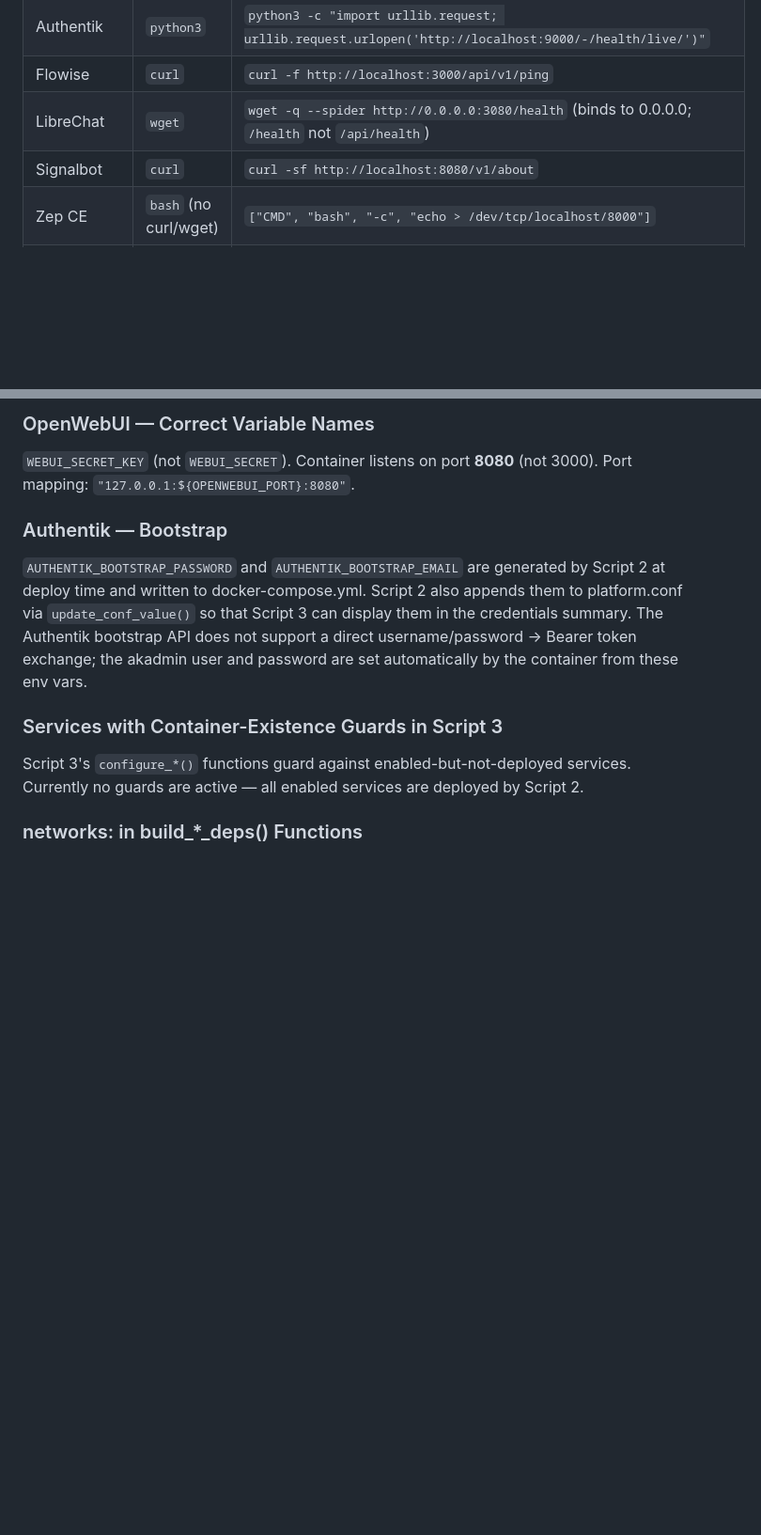
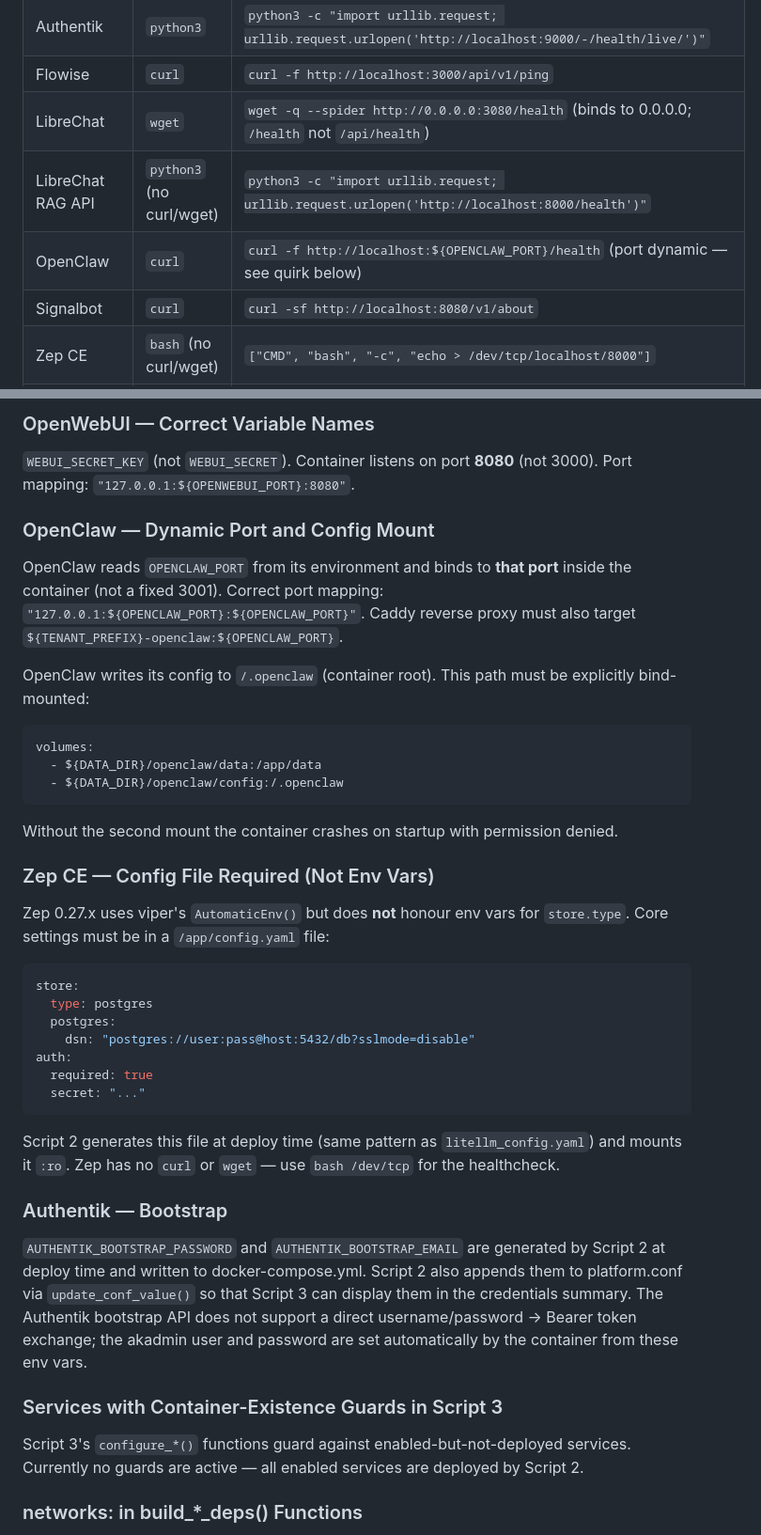
Before and after one commit to jgla1ne/AIPlatformAutomation, a Markdown page: README.md, 2 parts joined by grey strips. Shown at 94% size. GitHub-like rendering; blank space fills up the shorter version.

Commit message:
docs: update README with OpenClaw/Zep/RAG API quirks and corrected healthcheck table
- Healthcheck table: add LibreChat RAG API (python3 urllib), OpenClaw (curl /health)
- Correct endpoints table: add LibreChat /api/health→/health, OpenClaw same, Zep /→/healthz
- Slow-start table: LiteLLM 120s→600s (Prisma migration conflicts on re-deploy), add Zep CE 60s
- New service quirk sections: OpenClaw dynamic port + /.openclaw mount, Zep CE config.yaml requirement
- Bump version to 4.1.0

Co-Authored-By: Claude Sonnet 4.6 <noreply@anthropic.com>

````diff
--- a/README.md
+++ b/README.md
@@ -207,6 +207,8 @@ Not every image ships `curl`. Use the right tool per image or the healthcheck wi
 | Authentik | `python3` | `python3 -c "import urllib.request; urllib.request.urlopen('http://localhost:9000/-/health/live/')"` |
 | Flowise | `curl` | `curl -f http://localhost:3000/api/v1/ping` |
 | LibreChat | `wget` | `wget -q --spider http://0.0.0.0:3080/health` (binds to 0.0.0.0; `/health` not `/api/health`) |
+| LibreChat RAG API | `python3` (no curl/wget) | `python3 -c "import urllib.request; urllib.request.urlopen('http://localhost:8000/health')"` |
+| OpenClaw | `curl` | `curl -f http://localhost:${OPENCLAW_PORT}/health` (port dynamic — see quirk below) |
 | Signalbot | `curl` | `curl -sf http://localhost:8080/v1/about` |
 | Zep CE | `bash` (no curl/wget) | `["CMD", "bash", "-c", "echo > /dev/tcp/localhost/8000"]` |
 | Letta | `curl` | `curl -f http://localhost:8283/v1/health` |
@@ -264,6 +270,32 @@ HOME: /tmp                                         # prevents PermissionError in
 ### OpenWebUI — Correct Variable Names
 
 `WEBUI_SECRET_KEY` (not `WEBUI_SECRET`). Container listens on port **8080** (not 3000). Port mapping: `"127.0.0.1:${OPENWEBUI_PORT}:8080"`.
+
+### OpenClaw — Dynamic Port and Config Mount
+
+OpenClaw reads `OPENCLAW_PORT` from its environment and binds to **that port** inside the container (not a fixed 3001). Correct port mapping: `"127.0.0.1:${OPENCLAW_PORT}:${OPENCLAW_PORT}"`. Caddy reverse proxy must also target `${TENANT_PREFIX}-openclaw:${OPENCLAW_PORT}`.
+
+OpenClaw writes its config to `/.openclaw` (container root). This path must be explicitly bind-mounted:
+```yaml
+volumes:
+  - ${DATA_DIR}/openclaw/data:/app/data
+  - ${DATA_DIR}/openclaw/config:/.openclaw
+```
+Without the second mount the container crashes on startup with permission denied.
+
+### Zep CE — Config File Required (Not Env Vars)
+
+Zep 0.27.x uses viper's `AutomaticEnv()` but does **not** honour env vars for `store.type`. Core settings must be in a `/app/config.yaml` file:
+```yaml
+store:
+  type: postgres
+  postgres:
+    dsn: "postgres://user:pass@host:5432/db?sslmode=disable"
+auth:
+  required: true
+  secret: "..."
+```
+Script 2 generates this file at deploy time (same pattern as `litellm_config.yaml`) and mounts it `:ro`. Zep has no `curl` or `wget` — use `bash /dev/tcp` for the healthcheck.
 
 ### Authentik — Bootstrap
 
````
Also changed, not shown: other parts of README.md (+7 -3 lines).
